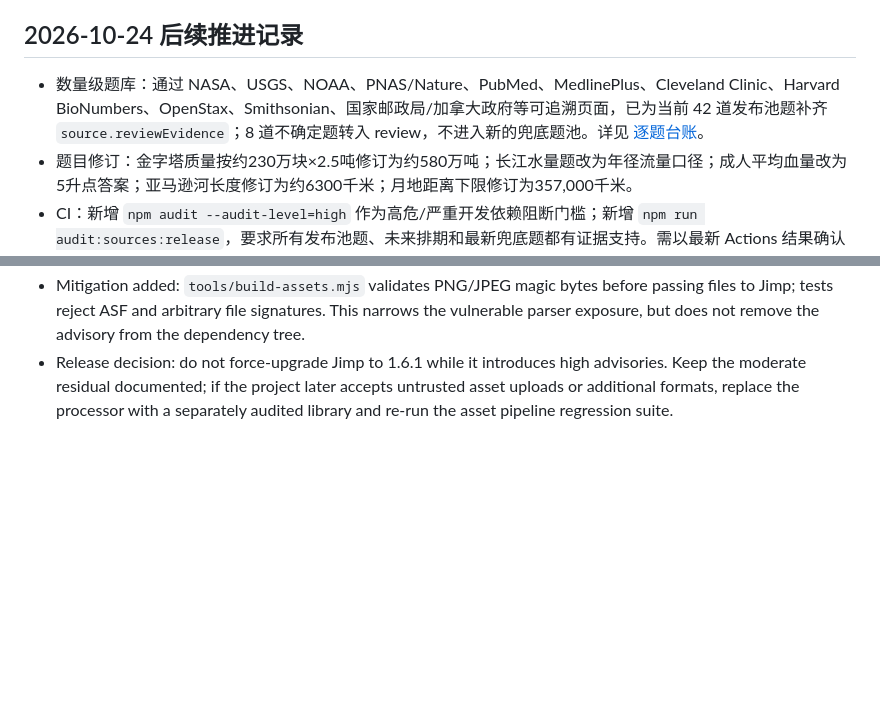
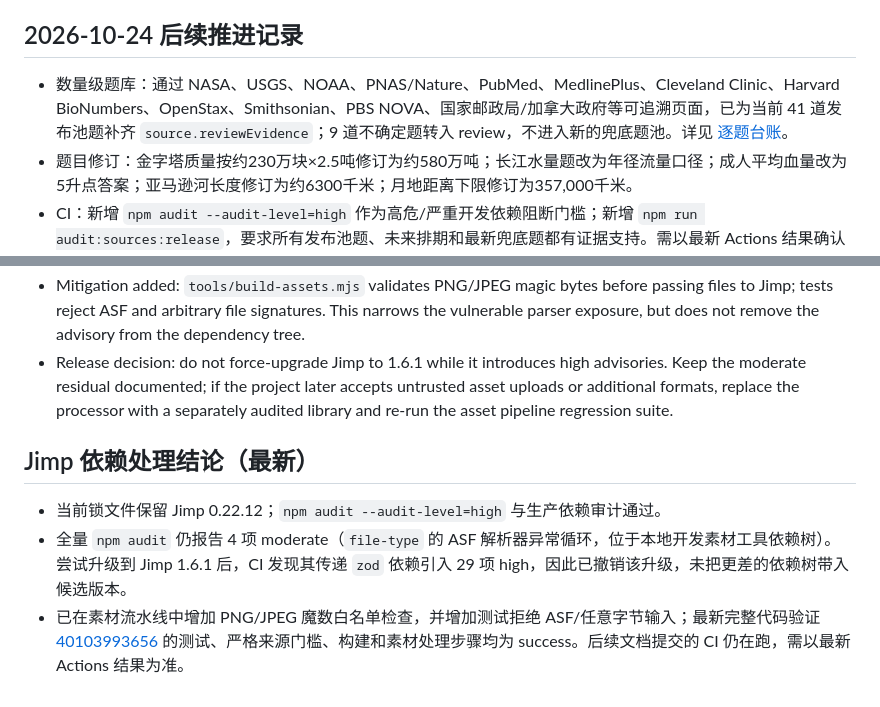
Before and after one commit to zonrin-lc/DXXDL, a Markdown page: AUDIT-RELEASE-READINESS-2026-10.md, 2 parts joined by grey strips. Drawn GitHub-style; blank space fills up the shorter version.

Commit message:
docs: reconcile audit report with final pool count and Jimp risk decision

```diff
--- a/AUDIT-RELEASE-READINESS-2026-10.md
+++ b/AUDIT-RELEASE-READINESS-2026-10.md
@@ -134,7 +134,7 @@
 
 ## 2026-10-24 后续推进记录
 
-- 数量级题库：通过 NASA、USGS、NOAA、PNAS/Nature、PubMed、MedlinePlus、Cleveland Clinic、Harvard BioNumbers、OpenStax、Smithsonian、国家邮政局/加拿大政府等可追溯页面，已为当前 42 道发布池题补齐 `source.reviewEvidence`；8 道不确定题转入 review，不进入新的兜底题池。详见 [逐题台账](NUMERIC-QUESTION-SOURCE-REVIEW.md)。
+- 数量级题库：通过 NASA、USGS、NOAA、PNAS/Nature、PubMed、MedlinePlus、Cleveland Clinic、Harvard BioNumbers、OpenStax、Smithsonian、PBS NOVA、国家邮政局/加拿大政府等可追溯页面，已为当前 41 道发布池题补齐 `source.reviewEvidence`；9 道不确定题转入 review，不进入新的兜底题池。详见 [逐题台账](NUMERIC-QUESTION-SOURCE-REVIEW.md)。
 - 题目修订：金字塔质量按约230万块×2.5吨修订为约580万吨；长江水量题改为年径流量口径；成人平均血量改为5升点答案；亚马逊河长度修订为约6300千米；月地距离下限修订为357,000千米。
 - CI：新增 `npm audit --audit-level=high` 作为高危/严重开发依赖阻断门槛；新增 `npm run audit:sources:release`，要求所有发布池题、未来排期和最新兜底题都有证据支持。需以最新 Actions 结果确认这些门槛在当前提交上实际通过。
 - 广告：奖励只接受 `onClose({ isEnded: true })`；增加首次页面启动60秒内不展示广告的保护及对应单元测试。真实广告位 ID 仍为空；实际宿主类型尚待确认，因此不能宣称平台广告已上线。
@@ -147,3 +147,10 @@
 - Current accepted residual: full `npm audit` reports 4 moderate advisories for `file-type` through `@jimp/core`/Jimp 0.22.12, concerning an ASF parser infinite loop on malformed input. The release gate blocks high/critical advisories, and production dependency audit is separate. This residual is limited to the local development asset processor, not the shipped runtime.
 - Mitigation added: `tools/build-assets.mjs` validates PNG/JPEG magic bytes before passing files to Jimp; tests reject ASF and arbitrary file signatures. This narrows the vulnerable parser exposure, but does not remove the advisory from the dependency tree.
 - Release decision: do not force-upgrade Jimp to 1.6.1 while it introduces high advisories. Keep the moderate residual documented; if the project later accepts untrusted asset uploads or additional formats, replace the processor with a separately audited library and re-run the asset pipeline regression suite.
+
+
+## Jimp 依赖处理结论（最新）
+
+- 当前锁文件保留 Jimp 0.22.12；`npm audit --audit-level=high` 与生产依赖审计通过。
+- 全量 `npm audit` 仍报告 4 项 moderate（`file-type` 的 ASF 解析器异常循环，位于本地开发素材工具依赖树）。尝试升级到 Jimp 1.6.1 后，CI 发现其传递 `zod` 依赖引入 29 项 high，因此已撤销该升级，未把更差的依赖树带入候选版本。
+- 已在素材流水线中增加 PNG/JPEG 魔数白名单检查，并增加测试拒绝 ASF/任意字节输入；最新完整代码验证 [40103993656](https://github.com/zonrin-lc/DXXDL/actions/runs/40103993656) 的测试、严格来源门槛、构建和素材处理步骤均为 success。后续文档提交的 CI 仍在跑，需以最新 Actions 结果为准。
```
